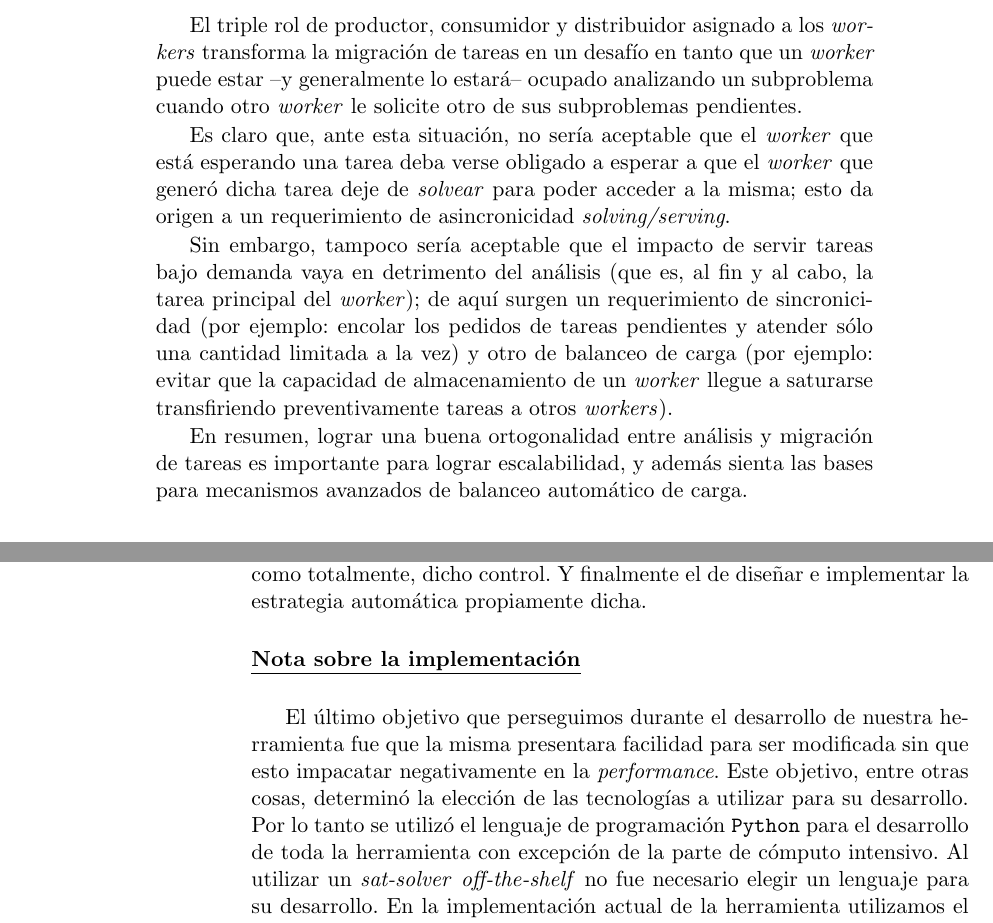
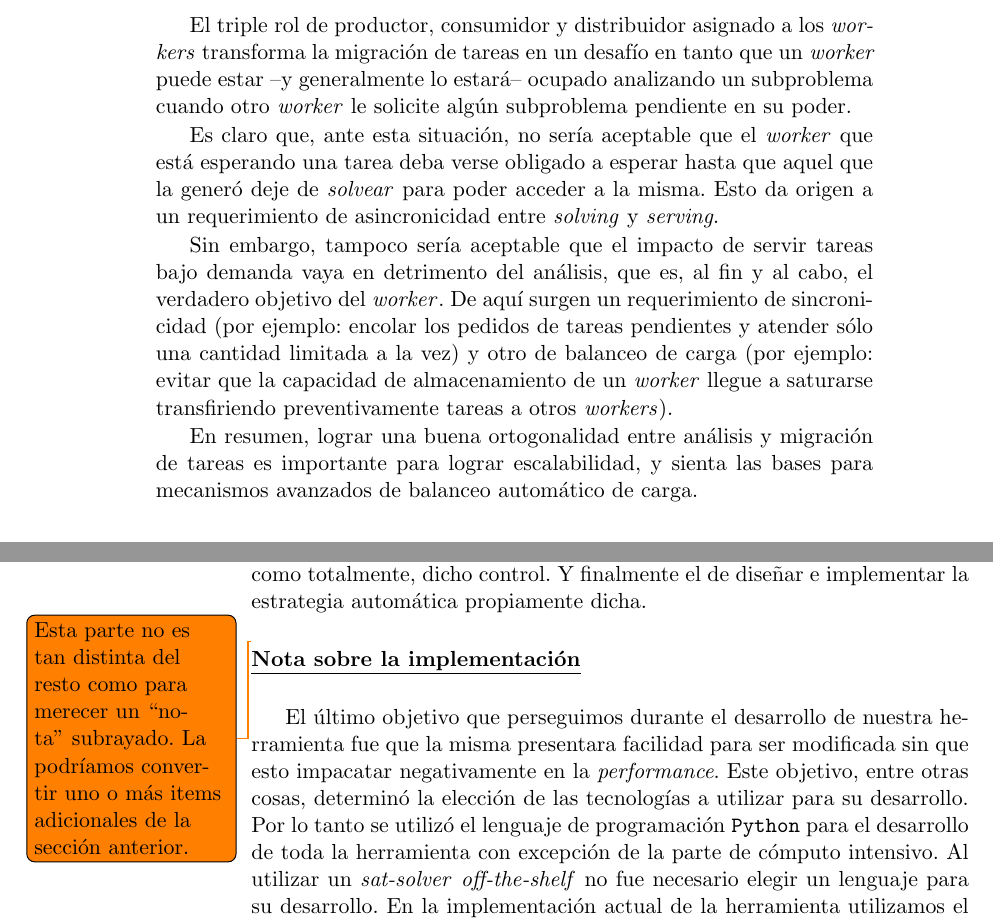
Before and after one commit to ivissani/rfm, a LaTeX thesis (tesis/tesis.tex, which reads tesis/ssolver.tex): two parts of pages 35 and 36 of 51, joined at a grey line, cut so that both start at the same text. Compiled offline with pdfLaTeX.

Commit message:
Mejoras en la parte de objetivos y desafíos de diseño.

```diff
--- a/tesis/ssolver.tex
+++ b/tesis/ssolver.tex
@@ -121,25 +121,24 @@ solicitar y transferir subproblemas (distribuir). \end{inparaenum}
 El triple rol de productor, consumidor y distribuidor asignado a los \ws
 transforma la migración de tareas en un desafío en tanto que un \w puede
 estar --y generalmente lo estará-- ocupado analizando un
-subproblema cuando otro \w le solicite otro de sus subproblemas
-pendientes.
+subproblema cuando otro \w le solicite algún subproblema
+pendiente en su poder.
 
 Es claro que, ante esta situación, no sería aceptable que el \w que está
-esperando una tarea deba verse obligado a esperar a que el \w que generó
-dicha tarea deje de \solvear para poder acceder a la misma; esto da origen
-a un requerimiento de asincronicidad \emph{solving/serving}.
+esperando una tarea deba verse obligado a esperar hasta que aquel que la generó
+deje de \solvear para poder acceder a la misma. Esto da origen a un requerimiento
+de asincronicidad entre \emph{solving} y \emph{serving}.
 
 Sin embargo, tampoco sería aceptable que el impacto de servir tareas bajo demanda vaya en
-detrimento del análisis (que es, al fin y al cabo, la tarea principal del \w);
-de aquí surgen un requerimiento de sincronicidad (por ejemplo: encolar los pedidos de
+detrimento del análisis, que es, al fin y al cabo, el verdadero objetivo del \w.
+De aquí surgen un requerimiento de sincronicidad (por ejemplo: encolar los pedidos de
 tareas pendientes y atender sólo una cantidad limitada a la vez) y otro de balanceo
 de carga (por ejemplo: evitar que la capacidad de almacenamiento de un \w llegue a
 saturarse transfiriendo preventivamente tareas a otros \ws).
 
 En resumen, lograr una buena ortogonalidad entre análisis y migración de tareas es
-importante para lograr escalabilidad, y además sienta las bases para mecanismos
+importante para lograr escalabilidad, y sienta las bases para mecanismos
 avanzados de balanceo automático de carga.
-
 
 
 \subsection{Otros aspectos de eficacia y eficiencia}
@@ -201,6 +200,7 @@ diseñar e implementar la estrategia automática propiamente dicha.
 
 \
 
+\todo{Esta parte no es tan distinta del resto como para merecer un ``nota'' subrayado. La podríamos convertir uno o más items adicionales de la sección anterior.}
 \noindent\underline{\textbf{Nota sobre la implementación}}
 
 \
```
